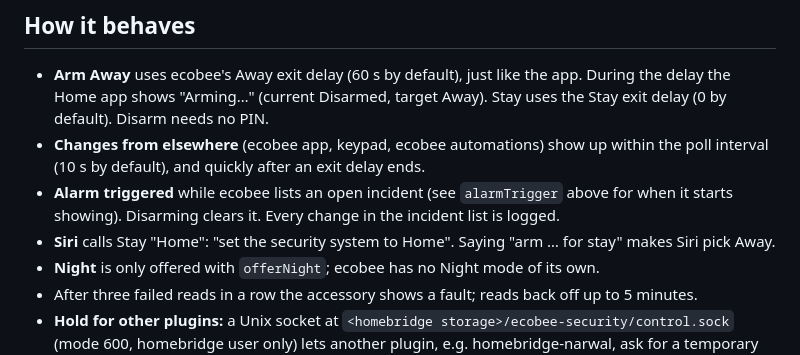
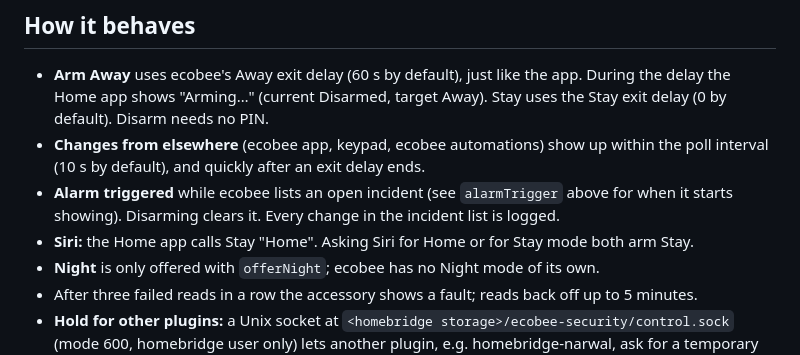
Before and after one commit to seanfletchr/homebridge-ecobee-security, a Markdown page: README.md, the part around the change. Rendered like a GitHub page.

Commit message:
README: Siri arms Stay when asked for stay mode too
Co-Authored-By: Claude Opus 5.5 <noreply@anthropic.com>

```diff
--- a/README.md
+++ b/README.md
@@ -77,8 +77,7 @@ node <plugin folder>/bin/ecobee-login.js --browser  # website sign-in
   interval (10 s by default), and quickly after an exit delay ends.
 - **Alarm triggered** while ecobee lists an open incident (see `alarmTrigger` above for when it
   starts showing). Disarming clears it. Every change in the incident list is logged.
-- **Siri** calls Stay "Home": "set the security system to Home". Saying "arm … for stay" makes
-  Siri pick Away.
+- **Siri:** the Home app calls Stay "Home". Asking Siri for Home or for Stay mode both arm Stay.
 - **Night** is only offered with `offerNight`; ecobee has no Night mode of its own.
 - After three failed reads in a row the accessory shows a fault; reads back off up to 5 minutes.
 - **Hold for other plugins:** a Unix socket at `<homebridge storage>/ecobee-security/control.sock`
```
